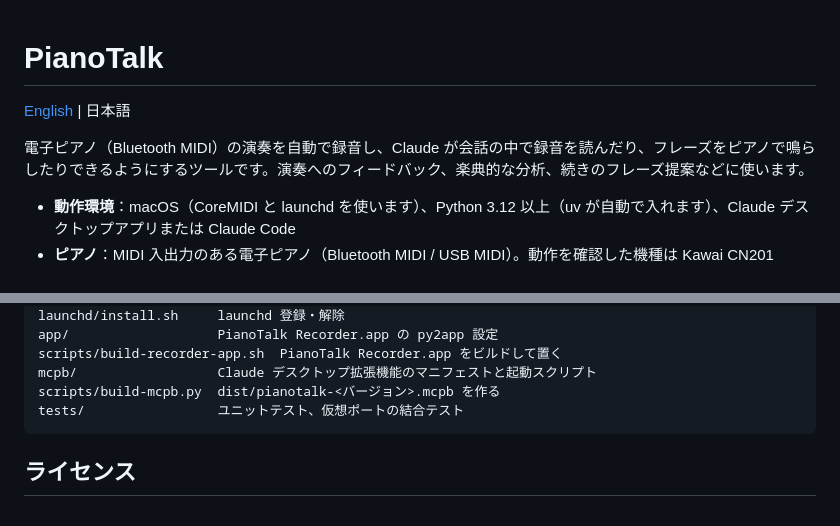
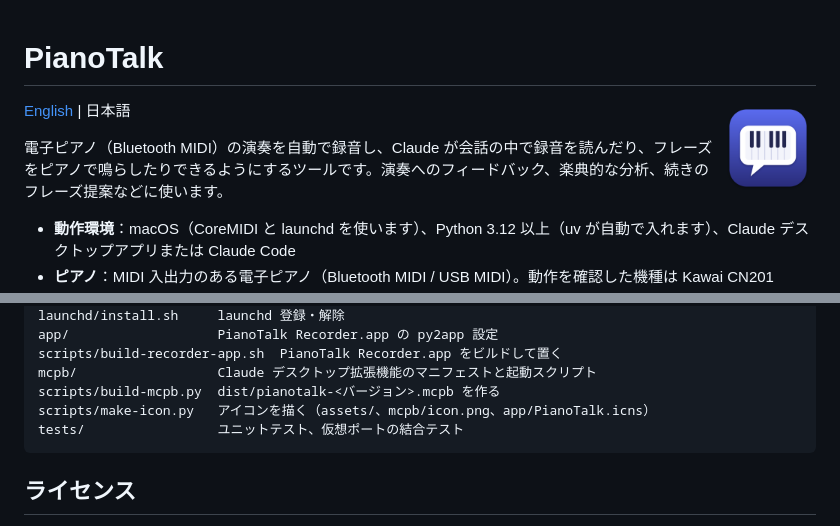
Before and after one commit to tanishi109/pianotalk, a Markdown page: README.ja.md, 2 parts joined by grey strips. Rendered like a GitHub page; pictures changed too: assets/icon-1024.png (added).

````diff
--- a/README.ja.md
+++ b/README.ja.md
@@ -1,4 +1,6 @@
 # PianoTalk
+
+<img src="assets/icon-1024.png" alt="" width="96" align="right">
 
 [English](README.md) | 日本語
 
@@ -238,6 +240,7 @@ app/                   PianoTalk Recorder.app の py2app 設定
 scripts/build-recorder-app.sh  PianoTalk Recorder.app をビルドして置く
 mcpb/                  Claude デスクトップ拡張機能のマニフェストと起動スクリプト
 scripts/build-mcpb.py  dist/pianotalk-<バージョン>.mcpb を作る
+scripts/make-icon.py   アイコンを描く（assets/、mcpb/icon.png、app/PianoTalk.icns）
 tests/                 ユニットテスト、仮想ポートの結合テスト
 ```
 
````
Also changed, not shown: README.md (+3 -0 lines), mcpb/icon.png (added), 6 other files.
